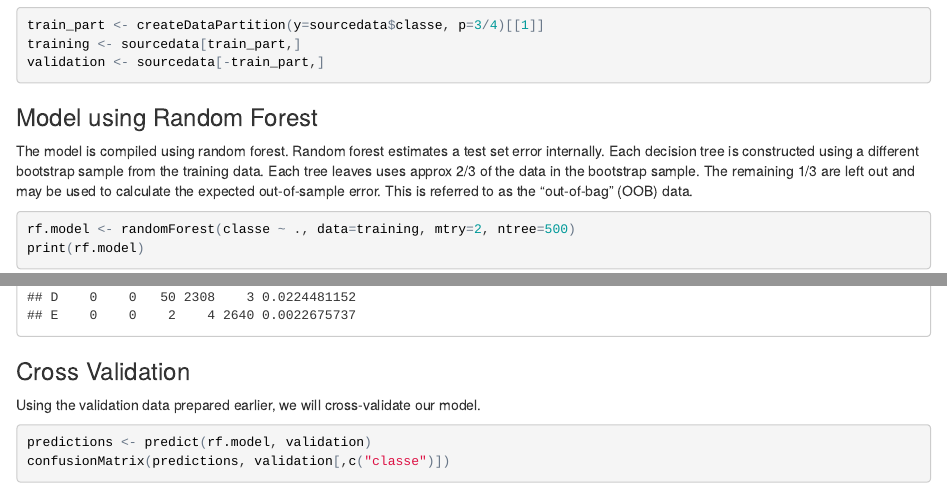
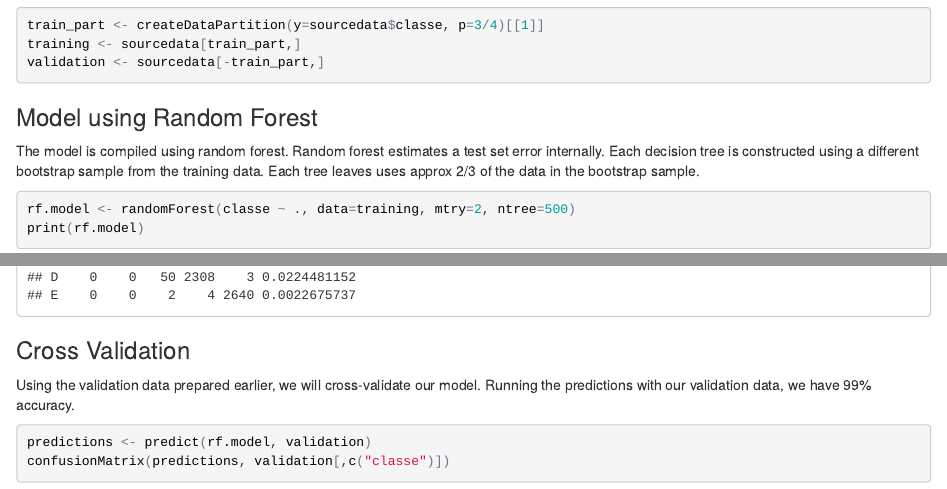
Before and after one commit to Jesse-Beaumont/PracticalMachineLearningProject, an R Markdown document (Practical_Machine_Learning_Project.Rmd): the page in a window 1100 px wide, from 1400 px down, and a second part further down, joined at a grey line. The pictures show the output file Practical_Machine_Learning_Project.html that the author committed with the source, opened offline.

Commit message:
project submission for grading

````diff
--- a/Practical_Machine_Learning_Project.Rmd
+++ b/Practical_Machine_Learning_Project.Rmd
@@ -1,7 +1,7 @@
 ---
 title: "Practical Machine Learning Project - Predicting Performance of Exercise Movements"
 author: "Jesse Beaumont - January 8, 2017"
-output: md_document
+output: html_document
 ---
 
 ```{r global_options, include=FALSE}
@@ -112,9 +112,7 @@ validation <- sourcedata[-train_part,]
 The model is compiled using random forest.
 Random forest estimates a test set error internally. Each decision tree
 is constructed using a different bootstrap sample from the training data.
-Each tree leaves uses approx 2/3 of the data in the bootstrap sample. The remaining 1/3
-are left out and may be used to calculate the expected out-of-sample error.  This is
-referred to as the "out-of-bag" (OOB) data.
+Each tree leaves uses approx 2/3 of the data in the bootstrap sample.
 
 ```{r, echo=TRUE}
 rf.model <- randomForest(classe ~ ., data=training, mtry=2, ntree=500)
@@ -126,6 +124,7 @@ print(rf.model)
 ###Cross Validation
 
 Using the validation data prepared earlier, we will cross-validate our model.
+Running the predictions with our validation data, we have 99% accuracy.
 
 ```{r, echo=TRUE}
 predictions <- predict(rf.model, validation)
````
Also changed, not shown: Practical_Machine_Learning_Project.html, Practical_Machine_Learning_Project.md.
